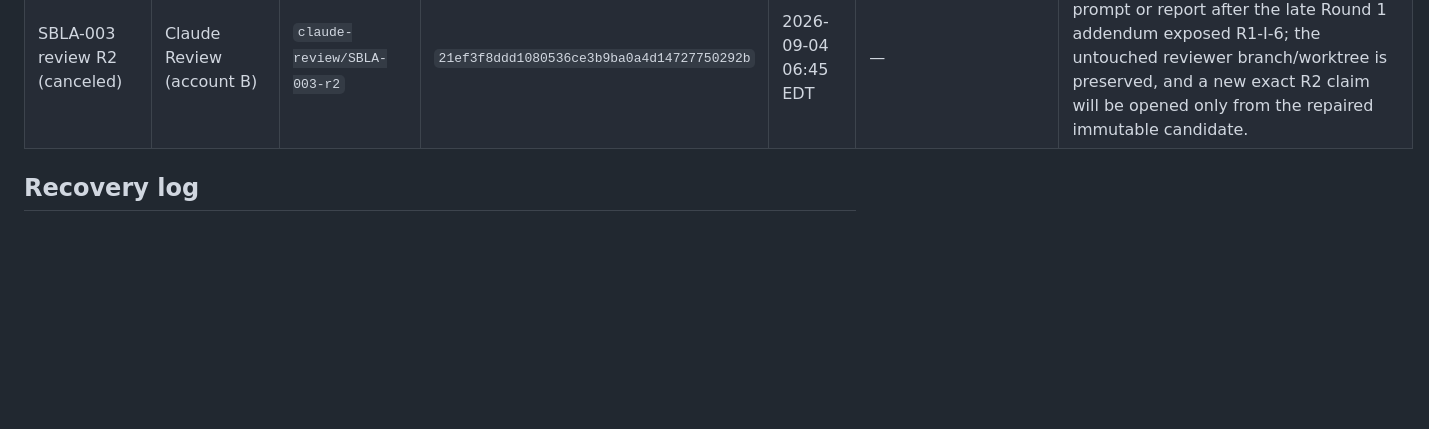
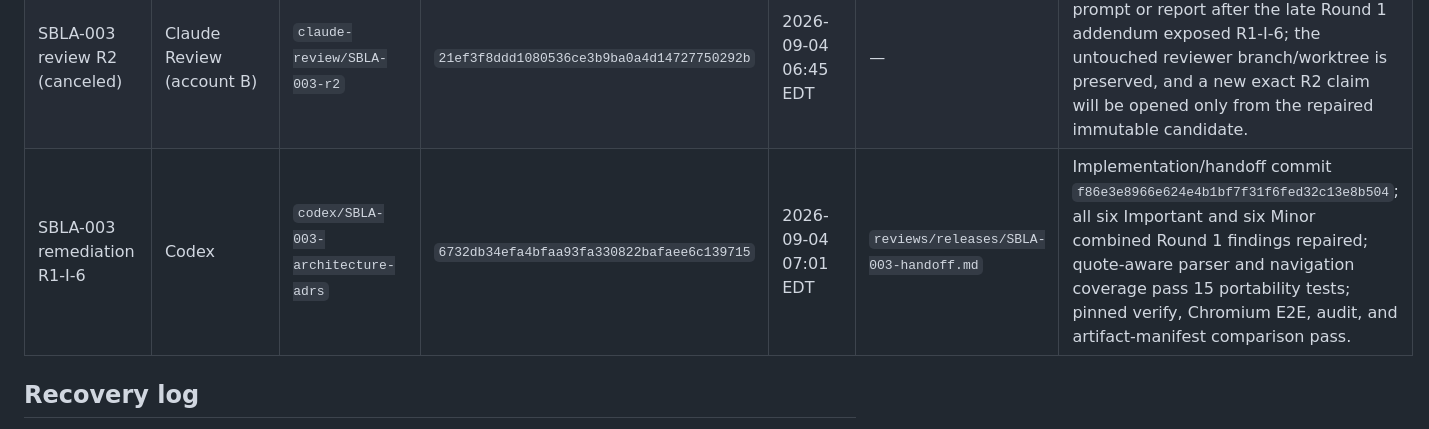
Before and after one commit to FrankieBiz/science-lifting-atlas, a Markdown page: docs/runbooks/current-work.md, the part around one of its changes. GitHub-like rendering; blank space fills up the shorter version.

Commit message:
chore: close SBLA-003 parser remediation claim

```diff
--- a/docs/runbooks/current-work.md
+++ b/docs/runbooks/current-work.md
@@ -59,6 +58,7 @@ Expected handoff, and Paths owned.
 | SBLA-003 internal review R1          | Independent Codex reviewer  | `codex/SBLA-003-internal-review-r1`    | `618af60fea08b0c47f1435761e503b35d3e9f4b6` | 2026-09-03 21:58 EDT | `reviews/releases/SBLA-003-internal-r1.md`                       | Report commit `53645c87ea426f5d9d9f37af7bcf87fcbafe4b45`; integrated as `8155f5abad2e915d4fe21998da611dbca500b9cd`; verdict With fixes with zero Critical, one Important, and one Minor finding; bounded follow-up opened.                                                                                                                     |
 | SBLA-003 internal-review remediation | Codex                       | `codex/SBLA-003-architecture-adrs`     | `8155f5abad2e915d4fe21998da611dbca500b9cd` | 2026-09-03 22:00 EDT | `reviews/releases/SBLA-003-handoff.md`                           | Corrected handoff commit `02703c116a24207a4f4a6f159de47a084b4e1b38`; closed the stale remediation/review claims, added `README.md` to the exact inventory, and recorded the immutable internal report; both findings closed before Account-B Round 2.                                                                                          |
 | SBLA-003 review R2 (canceled)        | Claude Review (account B)   | `claude-review/SBLA-003-r2`            | `21ef3f8ddd1080536ce3b9ba0a4d14727750292b` | 2026-09-04 06:45 EDT | —                                                                | Dispatch canceled before any review prompt or report after the late Round 1 addendum exposed R1-I-6; the untouched reviewer branch/worktree is preserved, and a new exact R2 claim will be opened only from the repaired immutable candidate.                                                                                                  |
+| SBLA-003 remediation R1-I-6          | Codex                       | `codex/SBLA-003-architecture-adrs`     | `6732db34efa4bfaa93fa330822bafaee6c139715` | 2026-09-04 07:01 EDT | `reviews/releases/SBLA-003-handoff.md`                           | Implementation/handoff commit `f86e3e8966e624e4b1bf7f31f6fed32c13e8b504`; all six Important and six Minor combined Round 1 findings repaired; quote-aware parser and navigation coverage pass 15 portability tests; pinned verify, Chromium E2E, audit, and artifact-manifest comparison pass.                                                 |
 
 ## Recovery log
 
```
Also changed, not shown: other parts of docs/runbooks/current-work.md (+2 -3 lines).
